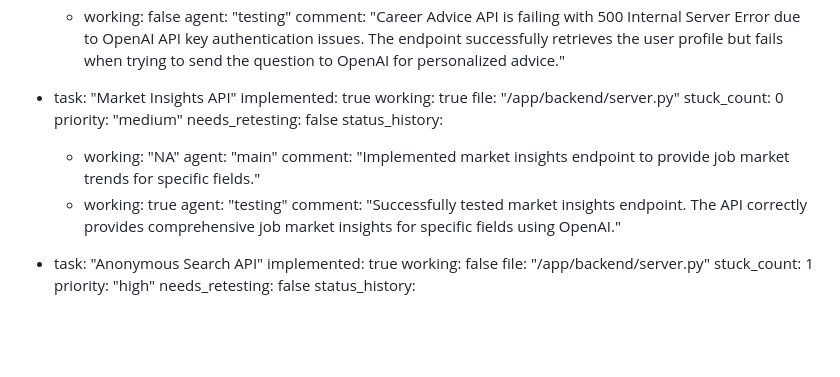
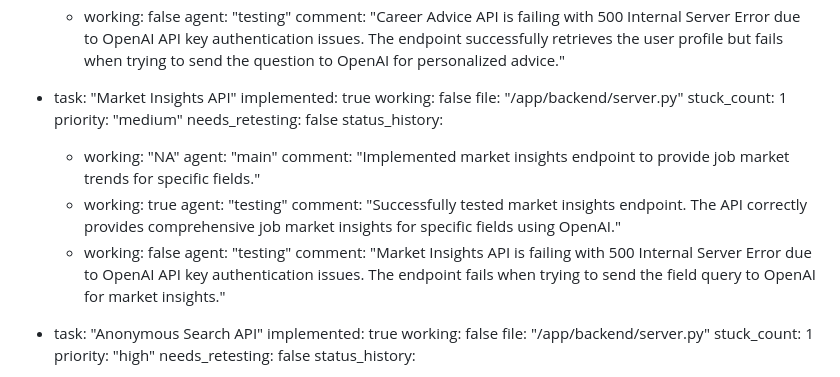
Before and after one commit to Simonwafula/Nextstepjobs, a Markdown page: test_result.md, the part around the change. Rendered like a GitHub page; blank space fills up the shorter version.

Commit message:
auto-commit for bf48d3ea-7885-451f-a7be-ef826fe9ad7d

```diff
--- a/test_result.md
+++ b/test_result.md
@@ -182,9 +182,9 @@ backend:
 
   - task: "Market Insights API"
     implemented: true
-    working: true
+    working: false
     file: "/app/backend/server.py"
-    stuck_count: 0
+    stuck_count: 1
     priority: "medium"
     needs_retesting: false
     status_history:
@@ -194,6 +194,9 @@ backend:
       - working: true
         agent: "testing"
         comment: "Successfully tested market insights endpoint. The API correctly provides comprehensive job market insights for specific fields using OpenAI."
+      - working: false
+        agent: "testing"
+        comment: "Market Insights API is failing with 500 Internal Server Error due to OpenAI API key authentication issues. The endpoint fails when trying to send the field query to OpenAI for market insights."
 
   - task: "Anonymous Search API"
     implemented: true
```
